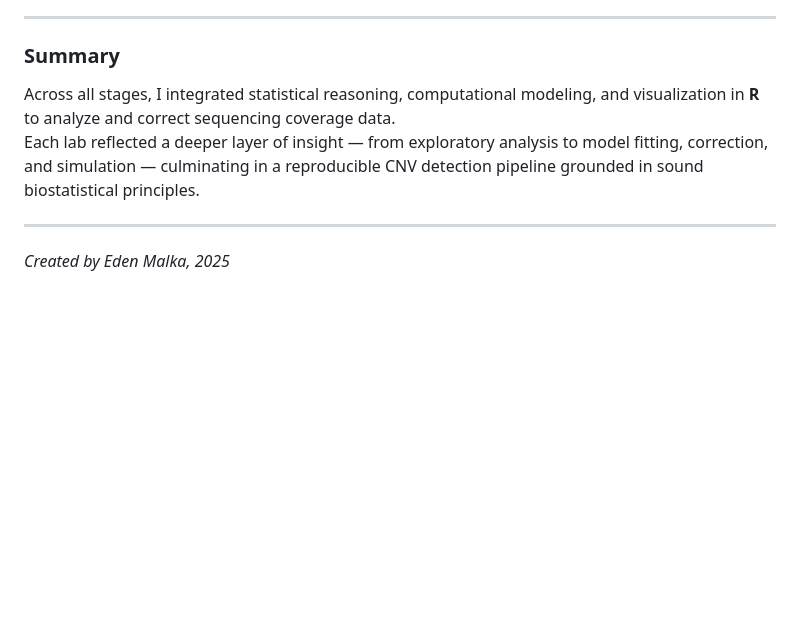
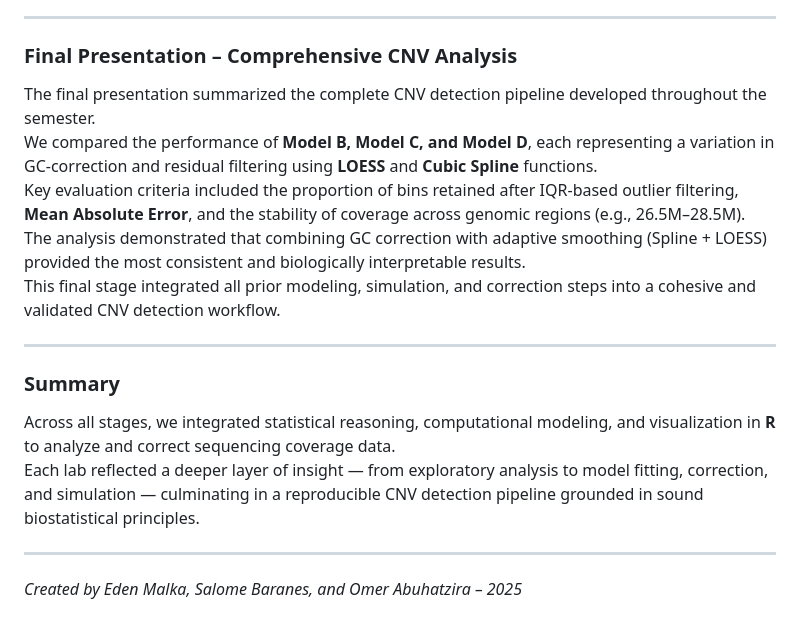
Before and after one commit to EDENMALKA123/Bio-Statistics-Lab, a Markdown page: README.md, the part around one of its changes. Drawn GitHub-style; blank space fills up the shorter version.

```diff
--- a/README.md
+++ b/README.md
@@ -49,10 +49,19 @@ This simulation validated the reliability and interpretability of the modeling a
 
 ---
 
+### **Final Presentation – Comprehensive CNV Analysis**
+The final presentation summarized the complete CNV detection pipeline developed throughout the semester.
+We compared the performance of **Model B, Model C, and Model D**, each representing a variation in GC-correction and residual filtering using **LOESS** and **Cubic Spline** functions.
+Key evaluation criteria included the proportion of bins retained after IQR-based outlier filtering, **Mean Absolute Error**, and the stability of coverage across genomic regions (e.g., 26.5M–28.5M).
+The analysis demonstrated that combining GC correction with adaptive smoothing (Spline + LOESS) provided the most consistent and biologically interpretable results.
+This final stage integrated all prior modeling, simulation, and correction steps into a cohesive and validated CNV detection workflow.
+
+---
+
 ### **Summary**
-Across all stages, I integrated statistical reasoning, computational modeling, and visualization in **R** to analyze and correct sequencing coverage data.
+Across all stages, we integrated statistical reasoning, computational modeling, and visualization in **R** to analyze and correct sequencing coverage data.
 Each lab reflected a deeper layer of insight — from exploratory analysis to model fitting, correction, and simulation — culminating in a reproducible CNV detection pipeline grounded in sound biostatistical principles.
 
 ---
 
-*Created by Eden Malka, 2025*
+*Created by Eden Malka, Salome Baranes, and Omer Abuhatzira – 2025*
```
Also changed, not shown: other parts of README.md (+9 -9 lines).
